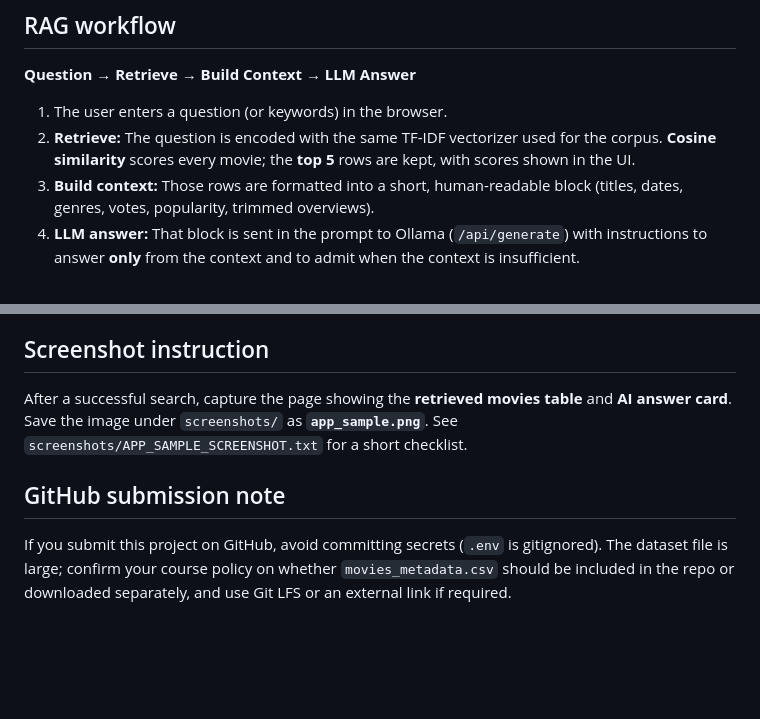
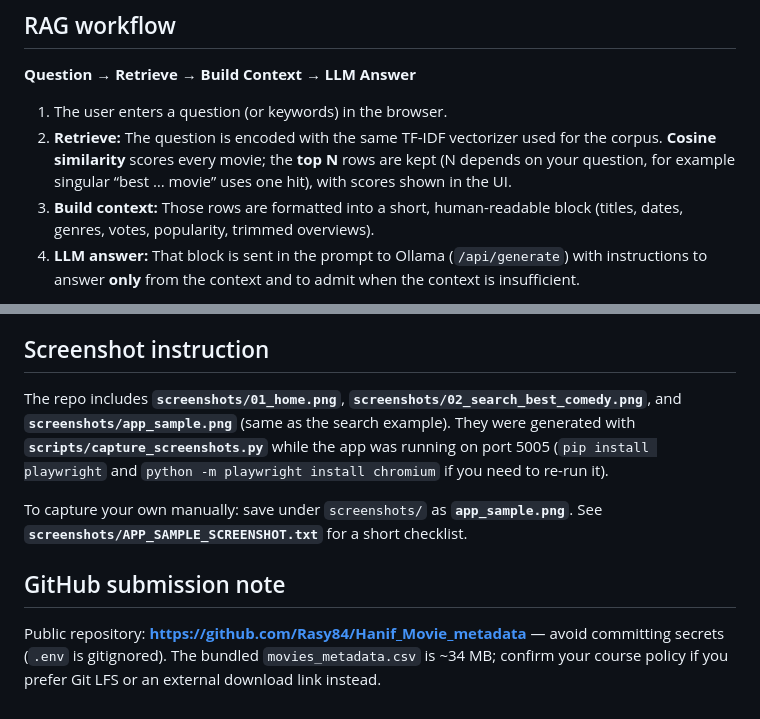
Before and after one commit to Rasy84/Hanif_Movie_metadata, a Markdown page: README.md, 2 parts joined by grey strips. Drawn GitHub-style; blank space fills up the shorter version.

Commit message:
docs: update README for dynamic top-N retrieval and screenshot tooling
Co-authored-by: Cursor <cursoragent@cursor.com>

```diff
--- a/README.md
+++ b/README.md
@@ -13,7 +13,7 @@ The app reads `movies_metadata.csv` (TMDB / “The Movies Dataset” style metad
 **Question → Retrieve → Build Context → LLM Answer**
 
 1. The user enters a question (or keywords) in the browser.
-2. **Retrieve:** The question is encoded with the same TF-IDF vectorizer used for the corpus. **Cosine similarity** scores every movie; the **top 5** rows are kept, with scores shown in the UI.
+2. **Retrieve:** The question is encoded with the same TF-IDF vectorizer used for the corpus. **Cosine similarity** scores every movie; the **top N** rows are kept (N depends on your question, for example singular “best … movie” uses one hit), with scores shown in the UI.
 3. **Build context:** Those rows are formatted into a short, human-readable block (titles, dates, genres, votes, popularity, trimmed overviews).
 4. **LLM answer:** That block is sent in the prompt to Ollama (`/api/generate`) with instructions to answer **only** from the context and to admit when the context is insufficient.
 
@@ -76,8 +76,10 @@ http://127.0.0.1:5005
 
 ## Screenshot instruction
 
-After a successful search, capture the page showing the **retrieved movies table** and **AI answer card**. Save the image under `screenshots/` as **`app_sample.png`**. See `screenshots/APP_SAMPLE_SCREENSHOT.txt` for a short checklist.
+The repo includes **`screenshots/01_home.png`**, **`screenshots/02_search_best_comedy.png`**, and **`screenshots/app_sample.png`** (same as the search example). They were generated with **`scripts/capture_screenshots.py`** while the app was running on port 5005 (`pip install playwright` and `python -m playwright install chromium` if you need to re-run it).
+
+To capture your own manually: save under `screenshots/` as **`app_sample.png`**. See **`screenshots/APP_SAMPLE_SCREENSHOT.txt`** for a short checklist.
 
 ## GitHub submission note
 
-If you submit this project on GitHub, avoid committing secrets (`.env` is gitignored). The dataset file is large; confirm your course policy on whether `movies_metadata.csv` should be included in the repo or downloaded separately, and use Git LFS or an external link if required.
+Public repository: **https://github.com/Rasy84/Hanif_Movie_metadata** — avoid committing secrets (`.env` is gitignored). The bundled `movies_metadata.csv` is ~34 MB; confirm your course policy if you prefer Git LFS or an external download link instead.
```
